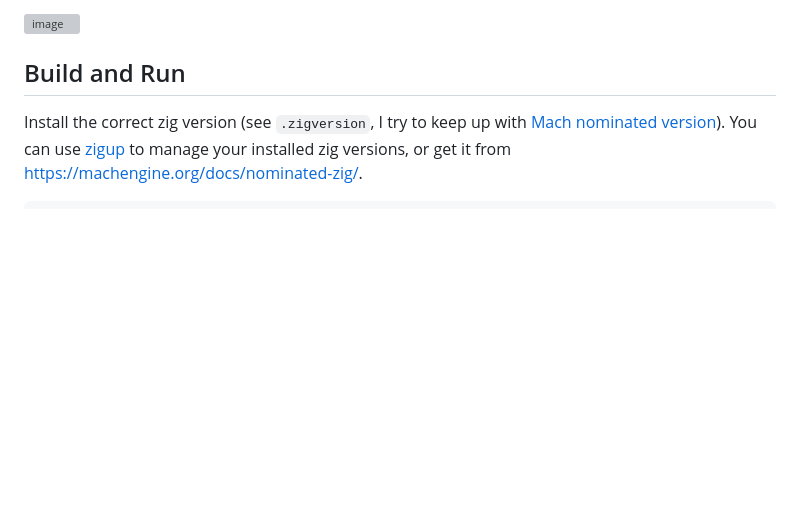
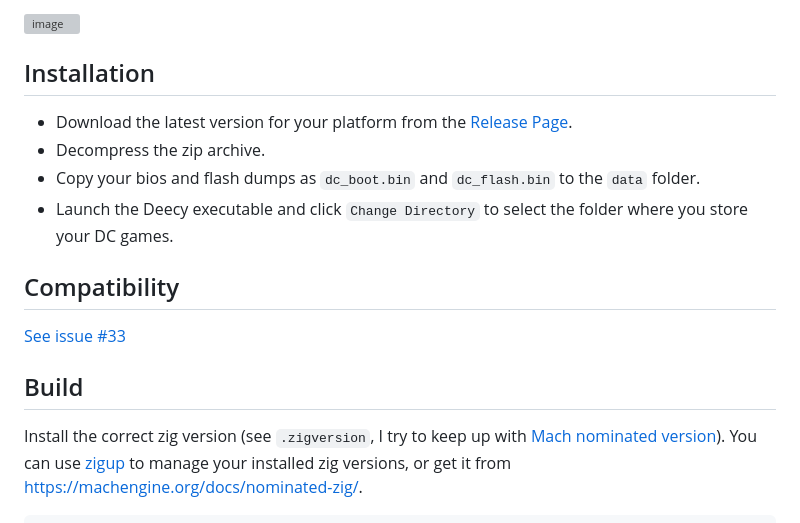
Before and after one commit to Senryoku/Deecy, a Markdown page: Readme.md, the part around one of its changes. Drawn GitHub-style; blank space fills up the shorter version; grey boxes are pictures that could not be loaded.

```diff
--- a/Readme.md
+++ b/Readme.md
@@ -10,7 +10,18 @@ Videos: [Soul Calibur](https://www.youtube.com/watch?v=IuY1Qi1YygM) (May 2024),
 
 ![image](https://github.com/user-attachments/assets/cf0027bb-b136-45d3-bec9-623c407660fa)
 
-## Build and Run
+## Installation
+
+ - Download the latest version for your platform from the [Release Page](https://github.com/Senryoku/Deecy/releases).
+ - Decompress the zip archive.
+ - Copy your bios and flash dumps as `dc_boot.bin` and `dc_flash.bin` to the `data` folder.
+ - Launch the Deecy executable and click `Change Directory` to select the folder where you store your DC games.
+
+## Compatibility
+
+[See issue #33](https://github.com/Senryoku/Deecy/issues/33)
+
+## Build
 
 Install the correct zig version (see `.zigversion`, I try to keep up with [Mach nominated version](https://machengine.org/docs/nominated-zig/)).
 You can use [zigup](https://github.com/marler8997/zigup) to manage your installed zig versions, or get it from https://machengine.org/docs/nominated-zig/.
```
Also changed, not shown: other parts of Readme.md (+1 -1 lines).
